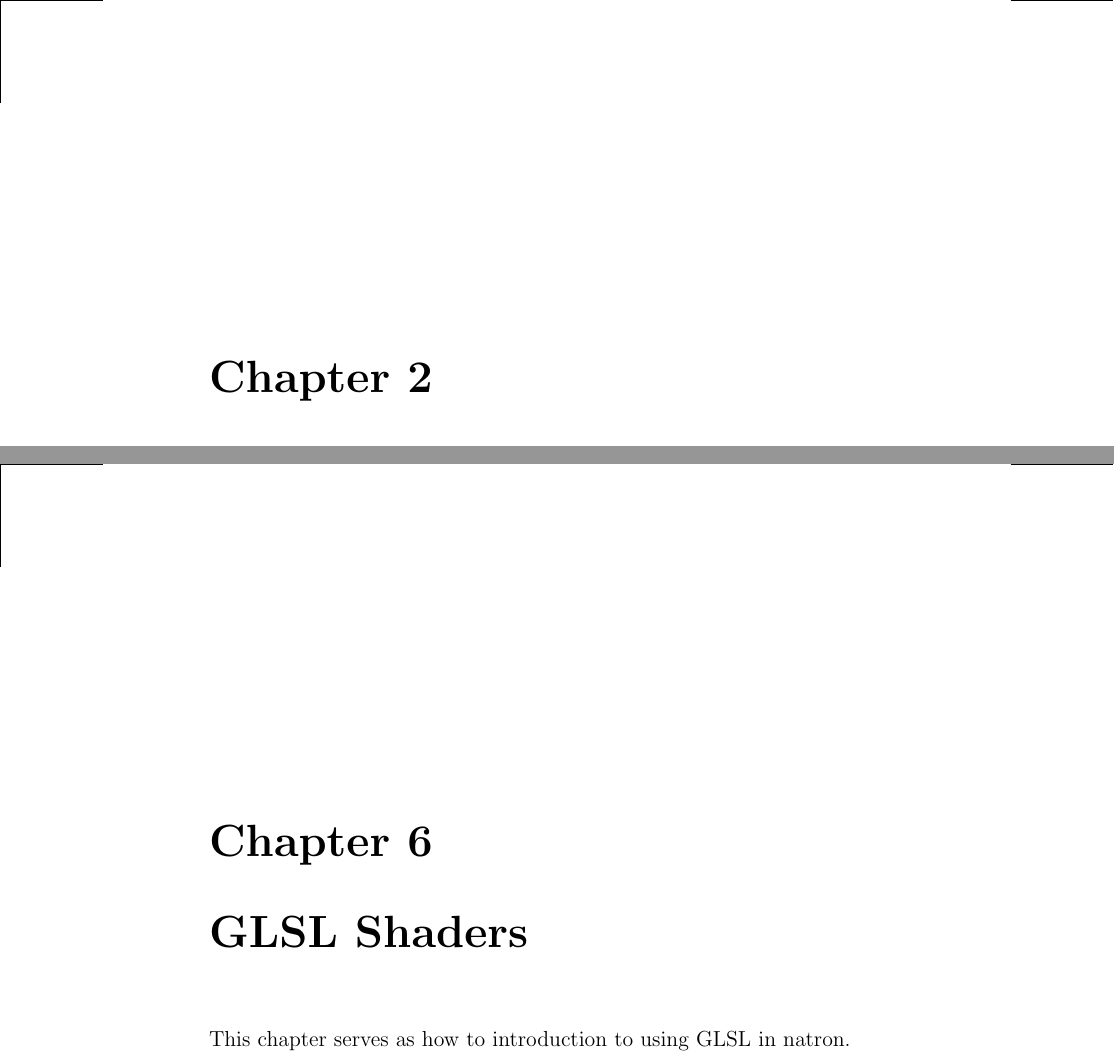
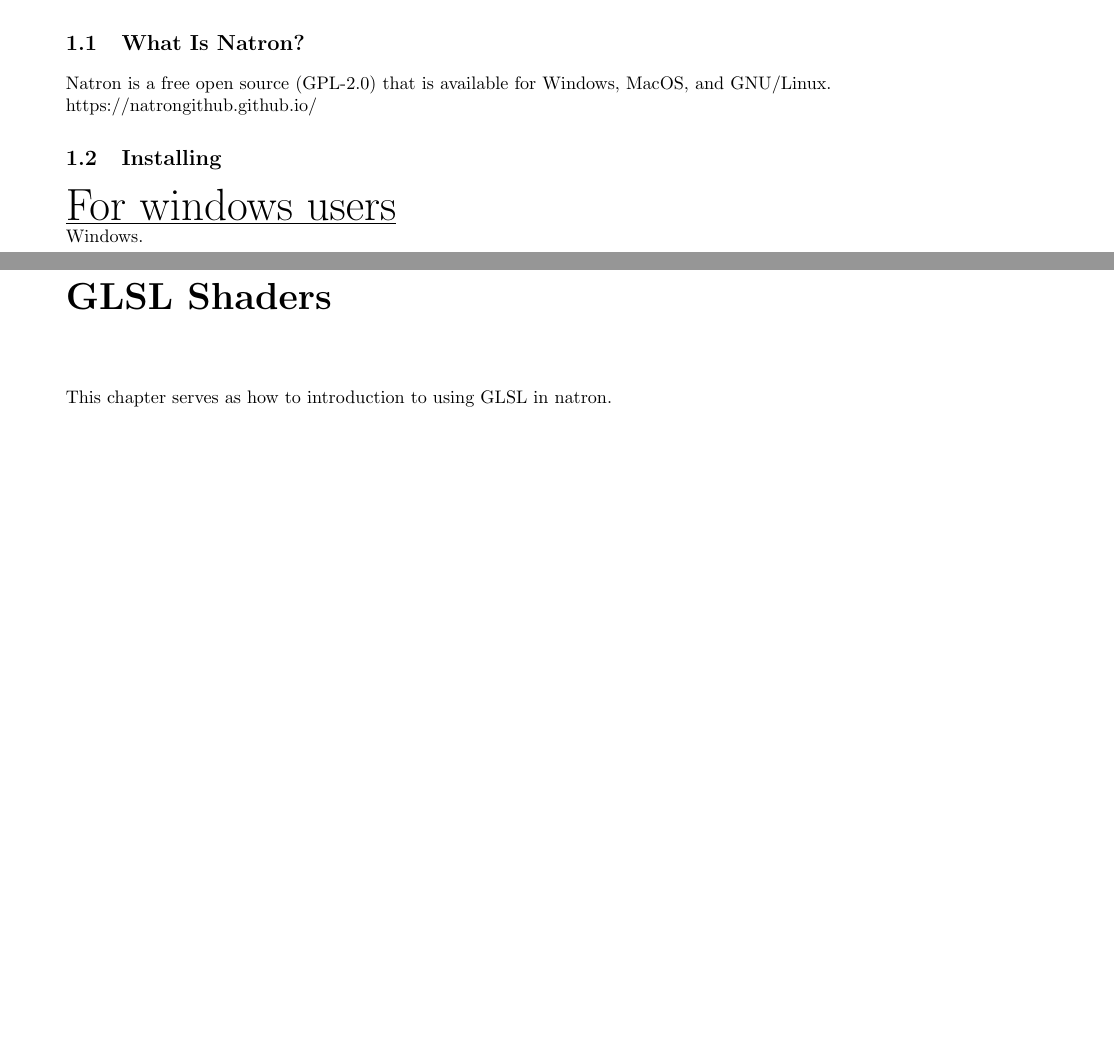
Before and after one commit to xeiavicaflashrepository/NatronForNewbies, a LaTeX book (nfn.tex, which reads Introduction.tex): two parts of pages 4 and 8 of 9 before the commit and two parts of pages 3 and 8 of 9 after it, joined at a grey line, cut at the place of the change, the shorter picture padded with empty space. Compiled offline with pdfLaTeX.

Commit message:
Getting started with some info

```diff
--- a/Introduction.tex
+++ b/Introduction.tex
@@ -1,3 +1,12 @@
 
 \chapter{Introduction}
 This chapter serves as introduction to natron compositing.
+
+\section{What Is Natron?}
+Natron is a free open source (GPL-2.0) that is available for Windows,
+MacOS, and GNU/Linux. \\
+https://natrongithub.github.io/
+
+\section{Installing}
+{\underline{\HUGE For windows users}} \\
+Windows.
--- a/nfn.tex
+++ b/nfn.tex
@@ -1,8 +1,14 @@
-\documentclass[12pt, oneside, openany, showtrims, letterpaper]{memoir}
+\documentclass[10pt,oneside,openany,letterpaper]{memoir}
 
 \title{Natron For Newbies}
 \author{Created By: Matthew Polk}
 \date{}
+
+% Adjusting the margins. This is subject to change.
+\setlrmarginsandblock{0.5in}{1in}{*}
+\setulmarginsandblock{1in}{1in}{*}
+
+\checkandfixthelayout
 
 % This will rename the title of TOC from "Contents" to something else.
 \renewcommand*{\contentsname}{Table Of Contents}
```
